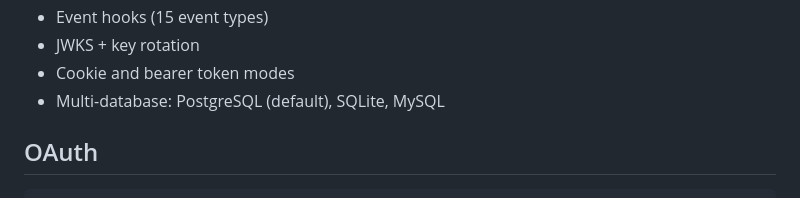
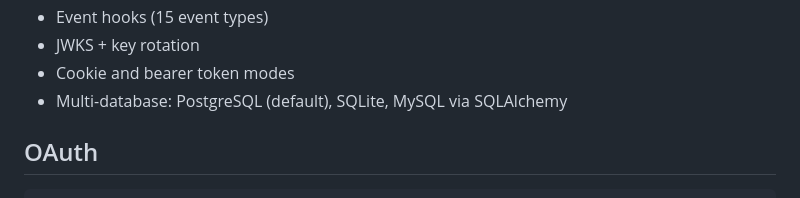
Before and after one commit to bhagyajitjagdev/authfort, a Markdown page: server/README.md, the part around the change. Rendered like a GitHub page.

```diff
--- a/server/README.md
+++ b/server/README.md
@@ -61,7 +61,7 @@ async def profile(user=Depends(auth.current_user)):
 - Event hooks (15 event types)
 - JWKS + key rotation
 - Cookie and bearer token modes
-- Multi-database: PostgreSQL (default), SQLite, MySQL
+- Multi-database: PostgreSQL (default), SQLite, MySQL via SQLAlchemy
 
 ## OAuth
 
```
Also changed, not shown: README.md (+6 -7 lines).
